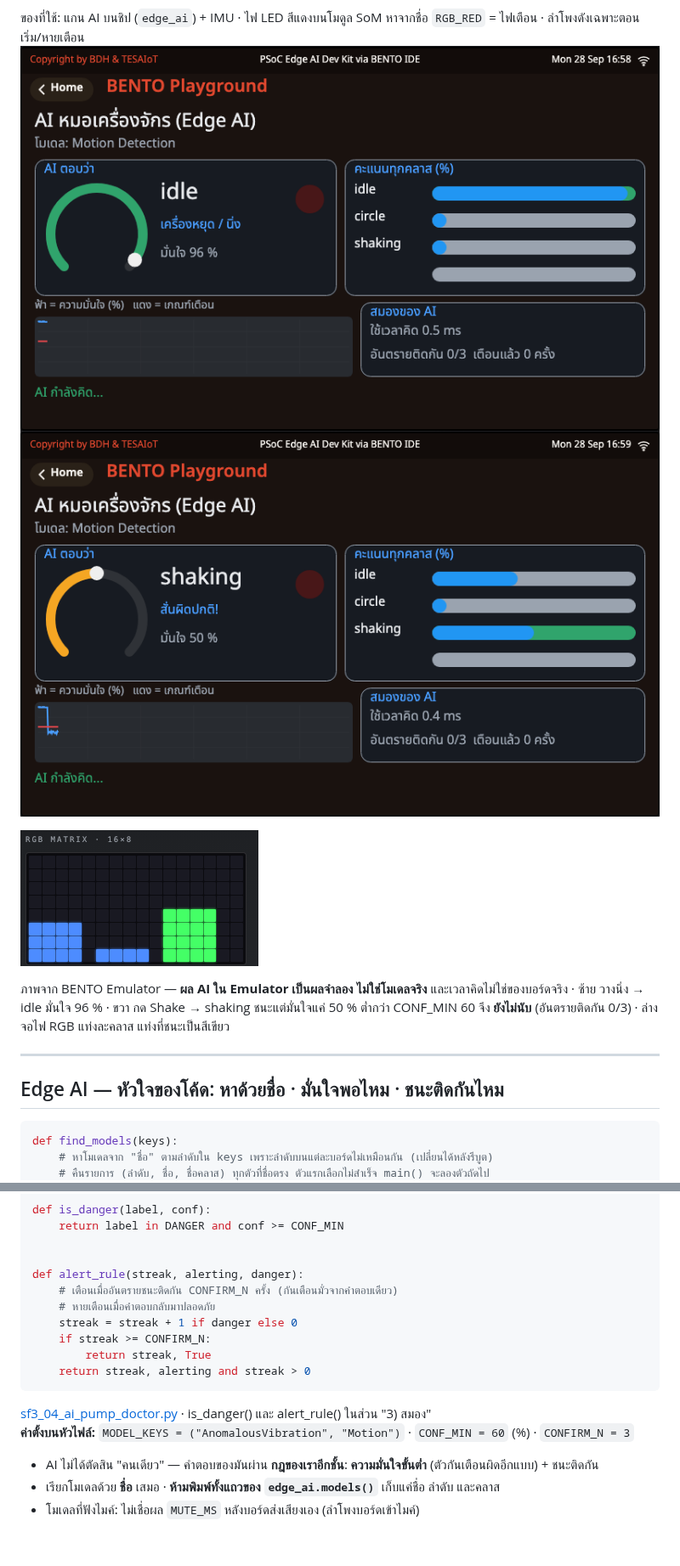
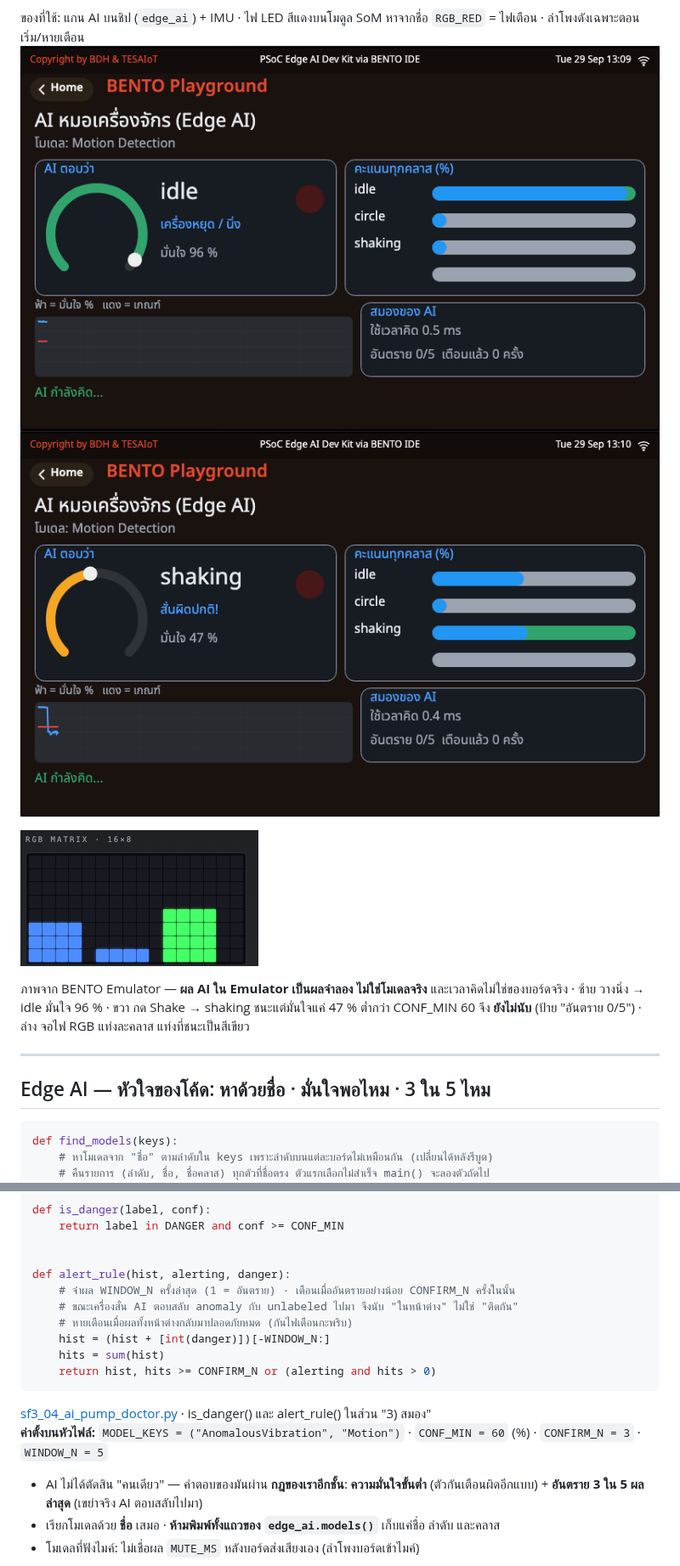
Before and after one commit to Advance-Innovation-Centre-AIC/aiot-development-for-smart-farm, a Markdown page: slides/sf-session-03.md, 2 parts joined by grey strips. Shown at 85% size. GitHub-like rendering; pictures changed too: slides/img/s3_ai_doctor_idle.png, slides/img/s3_ai_doctor_shaking.png; blank space fills up the shorter version.

````diff
--- a/slides/sf-session-03.md
+++ b/slides/sf-session-03.md
@@ -960,14 +959,14 @@ section table { font-size: .66em; }
 
 ![w:200](img/s3_ai_doctor_shaking_matrix.png)
 
-<div class="cap">ภาพจาก BENTO Emulator — <b>ผล AI ใน Emulator เป็นผลจำลอง ไม่ใช่โมเดลจริง</b> และเวลาคิดไม่ใช่ของบอร์ดจริง · ซ้าย วางนิ่ง → idle มั่นใจ 96 % · ขวา กด Shake → shaking ชนะแต่มั่นใจแค่ 50 % ต่ำกว่า CONF_MIN 60 จึง <b>ยังไม่นับ</b> (อันตรายติดกัน 0/3) · ล่าง จอไฟ RGB แท่งละคลาส แท่งที่ชนะเป็นสีเขียว</div>
-
-</div>
-</div>
-
----
-
-## Edge AI — หัวใจของโค้ด: หาด้วยชื่อ · มั่นใจพอไหม · ชนะติดกันไหม
+<div class="cap">ภาพจาก BENTO Emulator — <b>ผล AI ใน Emulator เป็นผลจำลอง ไม่ใช่โมเดลจริง</b> และเวลาคิดไม่ใช่ของบอร์ดจริง · ซ้าย วางนิ่ง → idle มั่นใจ 96 % · ขวา กด Shake → shaking ชนะแต่มั่นใจแค่ 47 % ต่ำกว่า CONF_MIN 60 จึง <b>ยังไม่นับ</b> (ป้าย "อันตราย 0/5") · ล่าง จอไฟ RGB แท่งละคลาส แท่งที่ชนะเป็นสีเขียว</div>
+
+</div>
+</div>
+
+---
+
+## Edge AI — หัวใจของโค้ด: หาด้วยชื่อ · มั่นใจพอไหม · 3 ใน 5 ไหม
 
 <style scoped>
 section .cols li, section .cols p { font-size: .8em; }
@@ -996,22 +995,22 @@ def is_danger(label, conf):
     return label in DANGER and conf >= CONF_MIN
 
 
-def alert_rule(streak, alerting, danger):
-    # เตือนเมื่ออันตรายชนะติดกัน CONFIRM_N ครั้ง (กันเตือนมั่วจากคำตอบเดียว)
-    # หายเตือนเมื่อคำตอบกลับมาปลอดภัย
-    streak = streak + 1 if danger else 0
-    if streak >= CONFIRM_N:
-        return streak, True
-    return streak, alerting and streak > 0
+def alert_rule(hist, alerting, danger):
+    # จำผล WINDOW_N ครั้งล่าสุด (1 = อันตราย) · เตือนเมื่ออันตรายอย่างน้อย CONFIRM_N ครั้งในนั้น
+    # ขณะเครื่องสั่น AI ตอบสลับ anomaly กับ unlabeled ไปมา จึงนับ "ในหน้าต่าง" ไม่ใช่ "ติดกัน"
+    # หายเตือนเมื่อผลทั้งหน้าต่างกลับมาปลอดภัยหมด (กันไฟเตือนกะพริบ)
+    hist = (hist + [int(danger)])[-WINDOW_N:]
+    hits = sum(hist)
+    return hist, hits >= CONFIRM_N or (alerting and hits > 0)
 ```
 <div class="src"><a href="https://github.com/Advance-Innovation-Centre-AIC/aiot-development-for-smart-farm/blob/main/s3/sf3_04_ai_pump_doctor.py">sf3_04_ai_pump_doctor.py</a> · is_danger() และ alert_rule() ในส่วน "3) สมอง"</div>
 
 </div>
 <div>
 
-**ค่าตั้งบนหัวไฟล์:** `MODEL_KEYS = ("AnomalousVibration", "Motion")` · `CONF_MIN = 60` (%) · `CONFIRM_N = 3`
-
-- AI ไม่ได้ตัดสิน "คนเดียว" — คำตอบของมันผ่าน **กฎของเราอีกชั้น**: **ความมั่นใจขั้นต่ำ** (ตัวกันเตือนผิดอีกแบบ) + ชนะติดกัน
+**ค่าตั้งบนหัวไฟล์:** `MODEL_KEYS = ("AnomalousVibration", "Motion")` · `CONF_MIN = 60` (%) · `CONFIRM_N = 3` · `WINDOW_N = 5`
+
+- AI ไม่ได้ตัดสิน "คนเดียว" — คำตอบของมันผ่าน **กฎของเราอีกชั้น**: **ความมั่นใจขั้นต่ำ** (ตัวกันเตือนผิดอีกแบบ) + **อันตราย 3 ใน 5 ผลล่าสุด** (เขย่าจริง AI ตอบสลับไปมา)
 - เรียกโมเดลด้วย **ชื่อ** เสมอ · **ห้ามพิมพ์ทั้งแถวของ `edge_ai.models()`** เก็บแค่ชื่อ ลำดับ และคลาส
 - โมเดลที่ฟังไมค์: ไม่เชื่อผล `MUTE_MS` หลังบอร์ดส่งเสียงเอง (ลำโพงบอร์ดเข้าไมค์)
 
````
Also changed, not shown: other parts of slides/sf-session-03.md (+5 -6 lines), s3/sf-s3-th.worksheet.md (+13 -9 lines), 5 other files.
